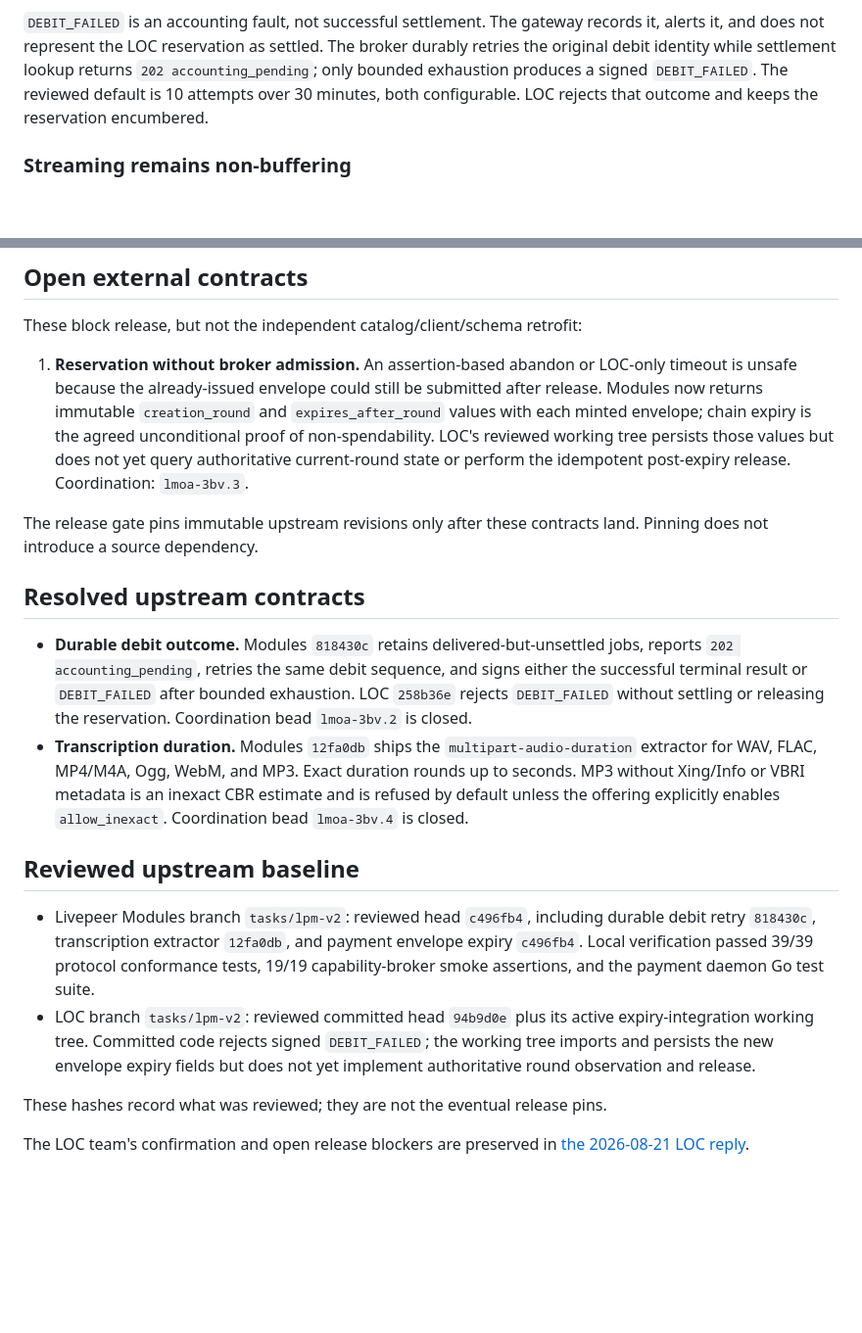
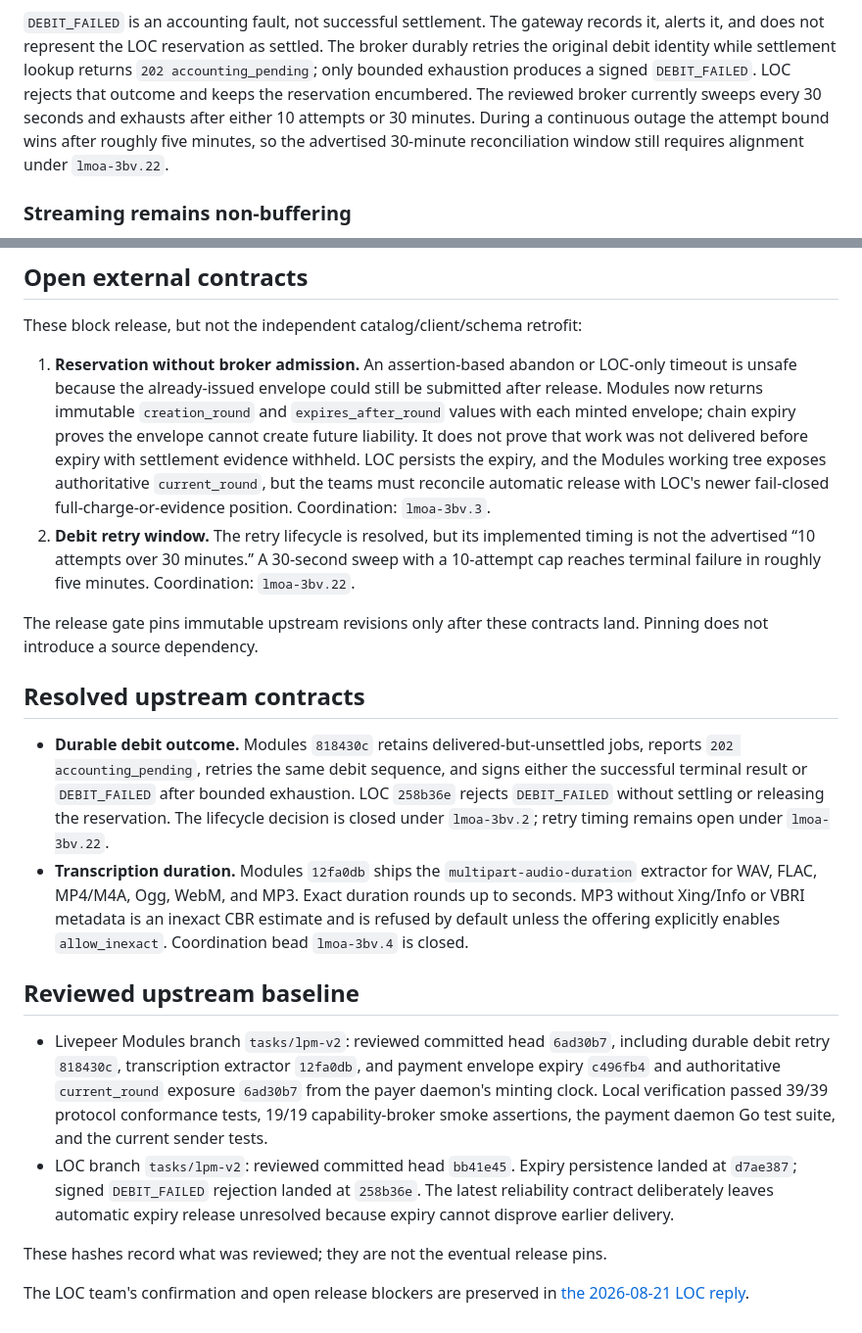
Before and after one commit to Cloud-SPE/livepeer-modules-openai-gateway, a Markdown page: docs/design-docs/paid-job-v1.md, 2 parts joined by grey strips. Shown at 98% size. Drawn GitHub-style; blank space fills up the shorter version.

Commit message:
docs: clarify paid-job recovery blockers

```diff
--- a/docs/design-docs/paid-job-v1.md
+++ b/docs/design-docs/paid-job-v1.md
@@ -110,8 +110,11 @@ but is not a gateway release requirement.
 records it, alerts it, and does not represent the LOC reservation as settled.
 The broker durably retries the original debit identity while settlement lookup
 returns `202 accounting_pending`; only bounded exhaustion produces a signed
-`DEBIT_FAILED`. The reviewed default is 10 attempts over 30 minutes, both
-configurable. LOC rejects that outcome and keeps the reservation encumbered.
+`DEBIT_FAILED`. LOC rejects that outcome and keeps the reservation encumbered.
+The reviewed broker currently sweeps every 30 seconds and exhausts after
+either 10 attempts or 30 minutes. During a continuous outage the attempt bound
+wins after roughly five minutes, so the advertised 30-minute reconciliation
+window still requires alignment under `lmoa-3bv.22`.
 
 ### Streaming remains non-buffering
 
@@ -185,10 +188,16 @@ These block release, but not the independent catalog/client/schema retrofit:
    LOC-only timeout is unsafe because the already-issued envelope could still
    be submitted after release. Modules now returns immutable
    `creation_round` and `expires_after_round` values with each minted envelope;
-   chain expiry is the agreed unconditional proof of non-spendability. LOC's
-   reviewed working tree persists those values but does not yet query
-   authoritative current-round state or perform the idempotent post-expiry
-   release. Coordination: `lmoa-3bv.3`.
+   chain expiry proves the envelope cannot create future liability. It does not
+   prove that work was not delivered before expiry with settlement evidence
+   withheld. LOC persists the expiry, and the Modules working tree exposes
+   authoritative `current_round`, but the teams must reconcile automatic
+   release with LOC's newer fail-closed full-charge-or-evidence position.
+   Coordination: `lmoa-3bv.3`.
+2. **Debit retry window.** The retry lifecycle is resolved, but its implemented
+   timing is not the advertised “10 attempts over 30 minutes.” A 30-second
+   sweep with a 10-attempt cap reaches terminal failure in roughly five
+   minutes. Coordination: `lmoa-3bv.22`.
 
 The release gate pins immutable upstream revisions only after these contracts
 land. Pinning does not introduce a source dependency.
@@ -199,7 +208,8 @@ land. Pinning does not introduce a source dependency.
   jobs, reports `202 accounting_pending`, retries the same debit sequence, and
   signs either the successful terminal result or `DEBIT_FAILED` after bounded
   exhaustion. LOC `258b36e` rejects `DEBIT_FAILED` without settling or
-  releasing the reservation. Coordination bead `lmoa-3bv.2` is closed.
+  releasing the reservation. The lifecycle decision is closed under
+  `lmoa-3bv.2`; retry timing remains open under `lmoa-3bv.22`.
 - **Transcription duration.** Modules `12fa0db` ships the
   `multipart-audio-duration` extractor for WAV, FLAC, MP4/M4A, Ogg, WebM, and
   MP3. Exact duration rounds up to seconds. MP3 without Xing/Info or VBRI
@@ -209,16 +219,16 @@ land. Pinning does not introduce a source dependency.
 
 ## Reviewed upstream baseline
 
-- Livepeer Modules branch `tasks/lpm-v2`: reviewed head `c496fb4`, including
+- Livepeer Modules branch `tasks/lpm-v2`: reviewed committed head `6ad30b7`, including
   durable debit retry `818430c`, transcription extractor `12fa0db`, and payment
-  envelope expiry `c496fb4`. Local verification passed 39/39 protocol
-  conformance tests, 19/19 capability-broker smoke assertions, and the payment
-  daemon Go test suite.
-- LOC branch `tasks/lpm-v2`: reviewed committed head `94b9d0e` plus its active
-  expiry-integration working tree. Committed code rejects signed
-  `DEBIT_FAILED`; the working tree imports and persists the new envelope expiry
-  fields but does not yet implement authoritative round observation and
-  release.
+  envelope expiry `c496fb4` and authoritative `current_round` exposure
+  `6ad30b7` from the payer daemon's minting clock. Local verification
+  passed 39/39 protocol conformance tests, 19/19 capability-broker smoke
+  assertions, the payment daemon Go test suite, and the current sender tests.
+- LOC branch `tasks/lpm-v2`: reviewed committed head `bb41e45`. Expiry
+  persistence landed at `d7ae387`; signed `DEBIT_FAILED` rejection landed at
+  `258b36e`. The latest reliability contract deliberately leaves automatic
+  expiry release unresolved because expiry cannot disprove earlier delivery.
 
 These hashes record what was reviewed; they are not the eventual release pins.
 
```
Also changed, not shown: 1 other file.
